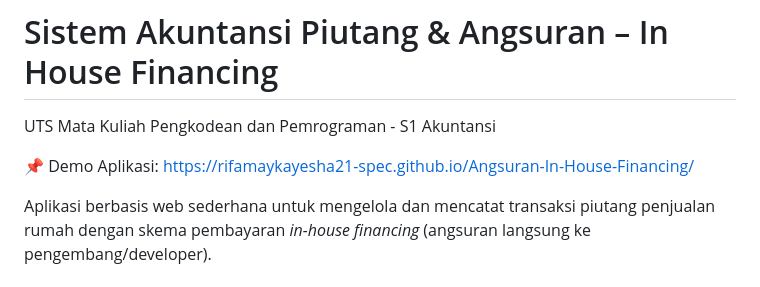
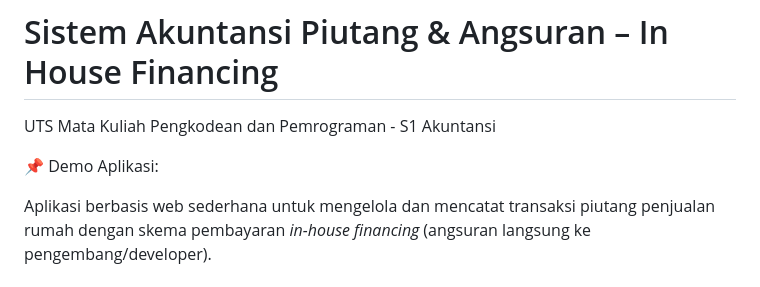
Before and after one commit to rifamaykayesha21-spec/Angsuran-In-House-Financing, a Markdown page: README.md, the part around the change. GitHub-like rendering.

Commit message:
Update README to remove demo application link
Removed demo application link from README.

```diff
--- a/README.md
+++ b/README.md
@@ -2,7 +2,7 @@
 
 UTS Mata Kuliah Pengkodean dan Pemrograman - S1 Akuntansi
 
-📌 Demo Aplikasi: https://rifamaykayesha21-spec.github.io/Angsuran-In-House-Financing/
+📌 Demo Aplikasi:
 
 Aplikasi berbasis web sederhana untuk mengelola dan mencatat transaksi piutang penjualan rumah dengan skema pembayaran *in-house financing* (angsuran langsung ke pengembang/developer).
 
```
